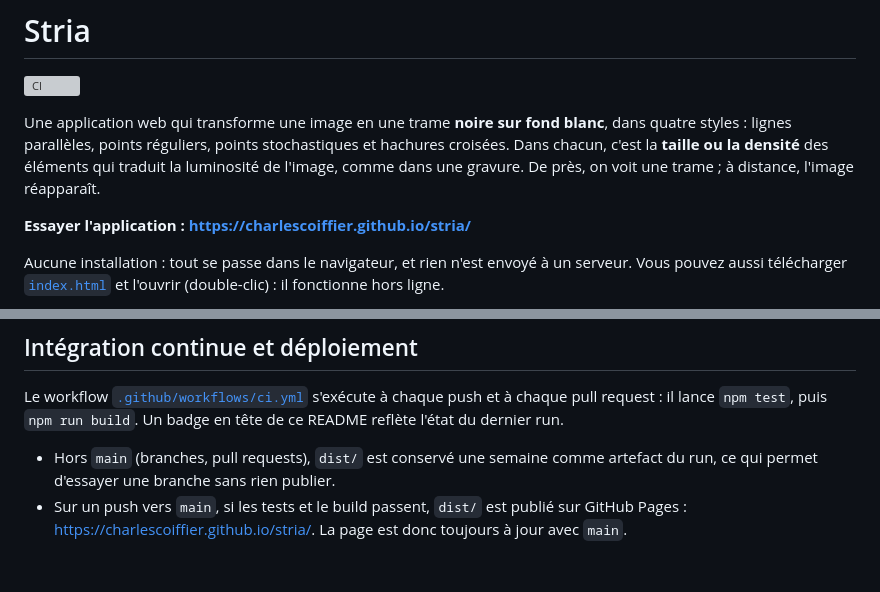
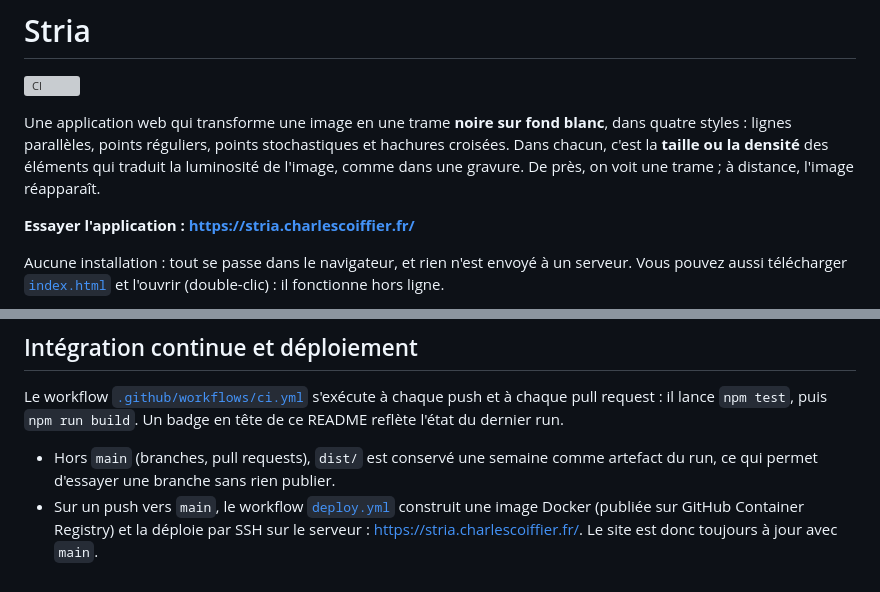
Before and after one commit to charlescoiffier/stria, a Markdown page: README.md, 2 parts joined by grey strips. Rendered like a GitHub page; grey boxes are pictures that could not be loaded.

Commit message:
README : lien vers stria.charlescoiffier.fr et description du déploiement
Co-Authored-By: Claude Sonnet 5.5 <noreply@anthropic.com>

```diff
--- a/README.md
+++ b/README.md
@@ -10,7 +10,7 @@ parallèles, points réguliers, points stochastiques et hachures croisées. Dans
 des éléments qui traduit la luminosité de l'image, comme dans une gravure. De près, on voit une trame ; à distance,
 l'image réapparaît.
 
-**Essayer l'application : https://charlescoiffier.github.io/stria/**
+**Essayer l'application : https://stria.charlescoiffier.fr/**
 
 Aucune installation : tout se passe dans le navigateur, et rien n'est envoyé à un serveur.
 Vous pouvez aussi télécharger [`index.html`](index.html) et l'ouvrir (double-clic) : il fonctionne hors ligne.
@@ -190,5 +190,6 @@ il lance `npm test`, puis `npm run build`. Un badge en tête de ce README reflè
 
 - Hors `main` (branches, pull requests), `dist/` est conservé une semaine comme artefact du run, ce qui permet
   d'essayer une branche sans rien publier.
-- Sur un push vers `main`, si les tests et le build passent, `dist/` est publié sur GitHub Pages :
-  <https://charlescoiffier.github.io/stria/>. La page est donc toujours à jour avec `main`.
+- Sur un push vers `main`, le workflow [`deploy.yml`](.github/workflows/deploy.yml) construit une image Docker
+  (publiée sur GitHub Container Registry) et la déploie par SSH sur le serveur : <https://stria.charlescoiffier.fr/>.
+  Le site est donc toujours à jour avec `main`.
```
